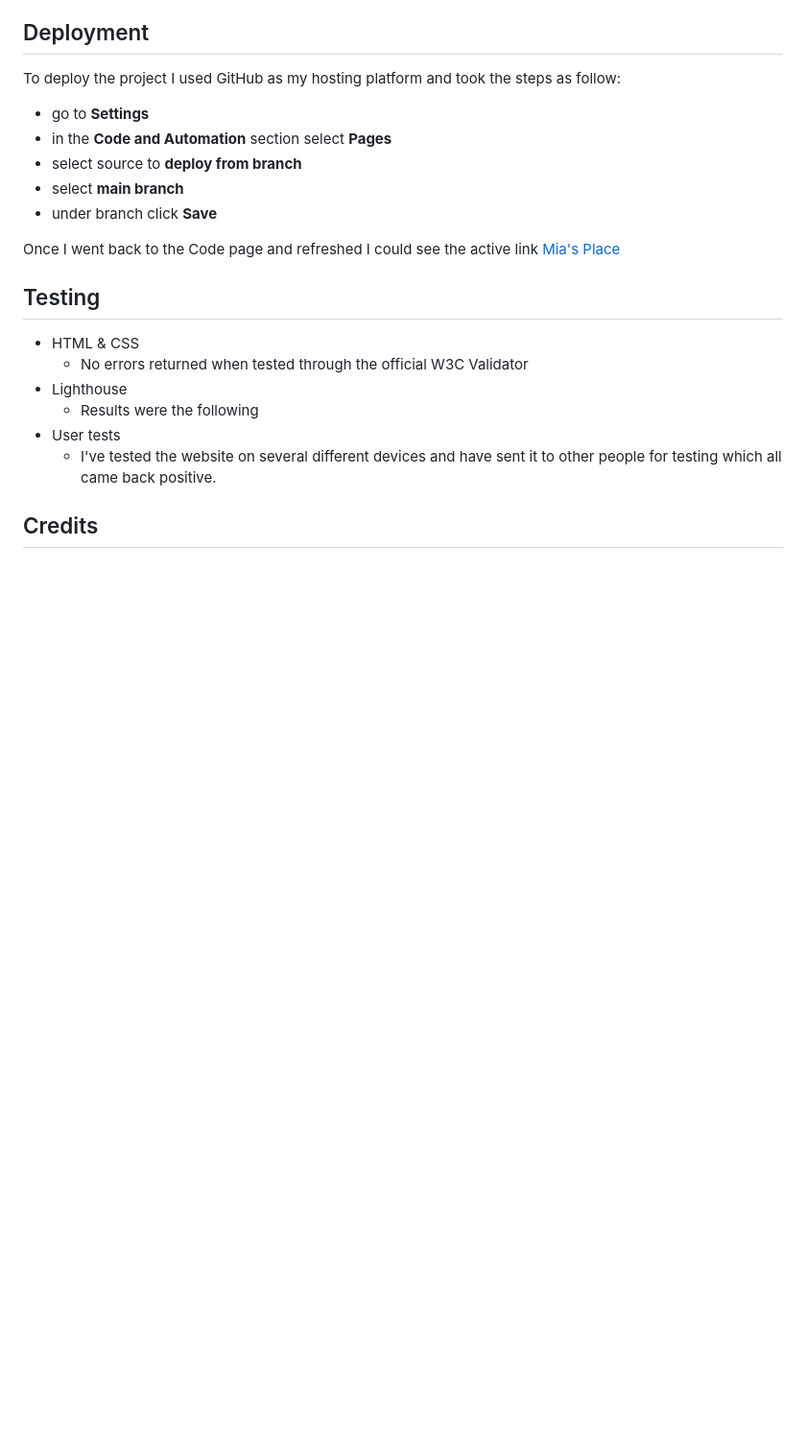
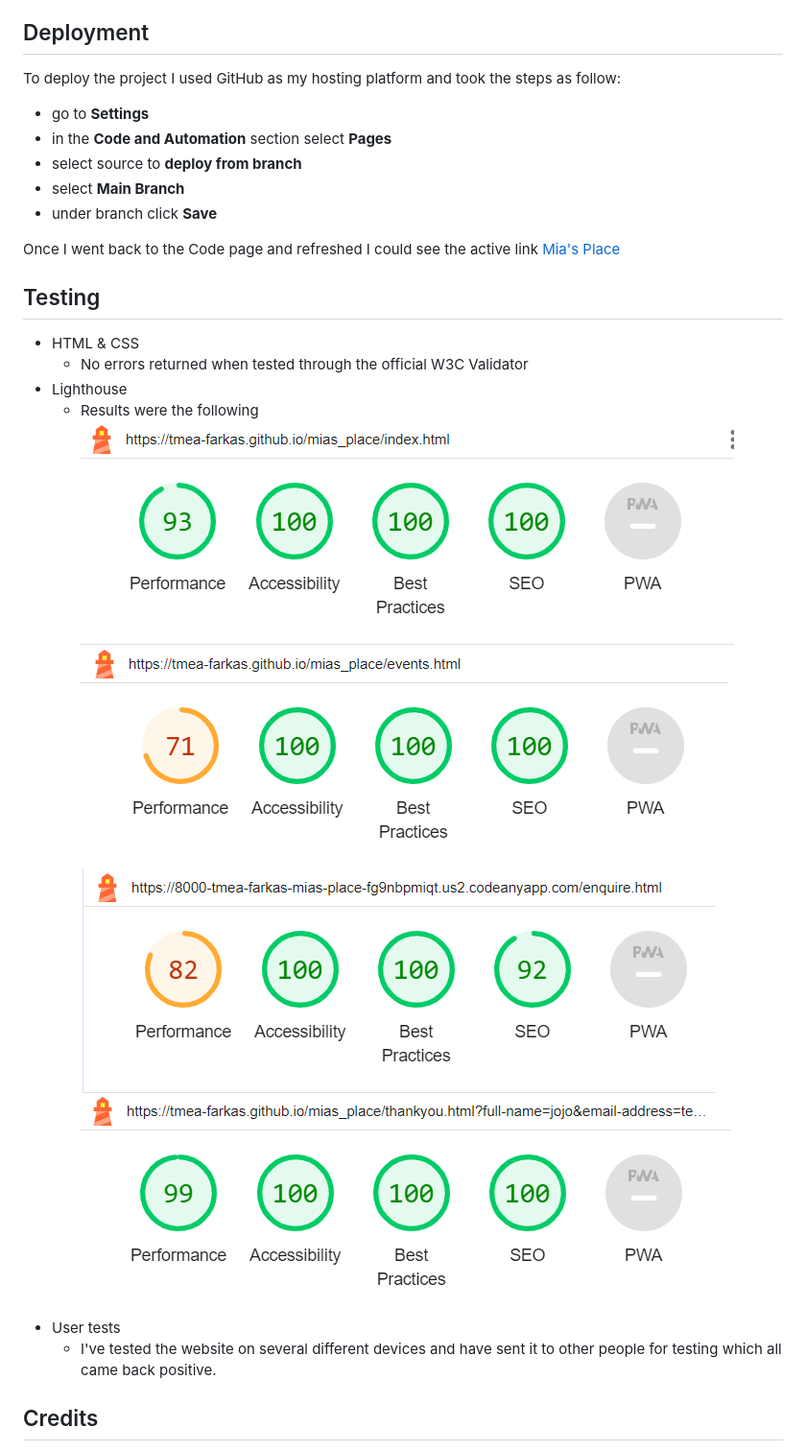
Before and after one commit to tmea-farkas/mias_place, a Markdown page: README.md, the part around the change printed below. Shown: that part at 96% size. GitHub-like rendering; blank space fills up the shorter version.

```diff
--- a/README.md
+++ b/README.md
@@ -135,7 +135,7 @@ To deploy the project I used GitHub as my hosting platform and took the steps as
 - go to **Settings**
 - in the **Code and Automation** section select **Pages**
 - select source to **deploy from branch**
-- select **main branch**
+- select **Main Branch**
 - under branch click **Save**
 
 Once I went back to the Code page and refreshed I could see the active link
@@ -147,6 +147,10 @@ Once I went back to the Code page and refreshed I could see the active link
   - No errors returned when tested through the official W3C Validator
 - Lighthouse
   - Results were the following
+  ![Home Page](https://github.com/tmea-farkas/mias_place/blob/main/readme/lh-home.png)
+  ![Events Page](https://github.com/tmea-farkas/mias_place/blob/main/readme/lh-events.png)
+  ![Enquire Page](https://github.com/tmea-farkas/mias_place/blob/main/readme/lh-enquire.png)
+  ![Thank You Page](https://github.com/tmea-farkas/mias_place/blob/main/readme/lh-thankyou.png)
 - User tests
   - I've tested the website on several different devices and have sent it to other people for testing which all came back positive.
 
```
Also changed, not shown: other parts of README.md (+30 -4 lines).
